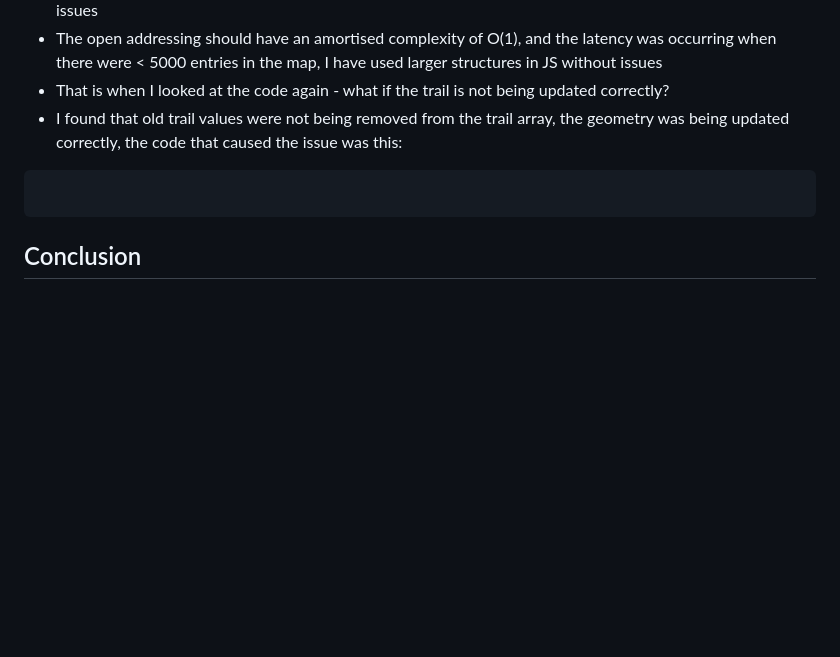
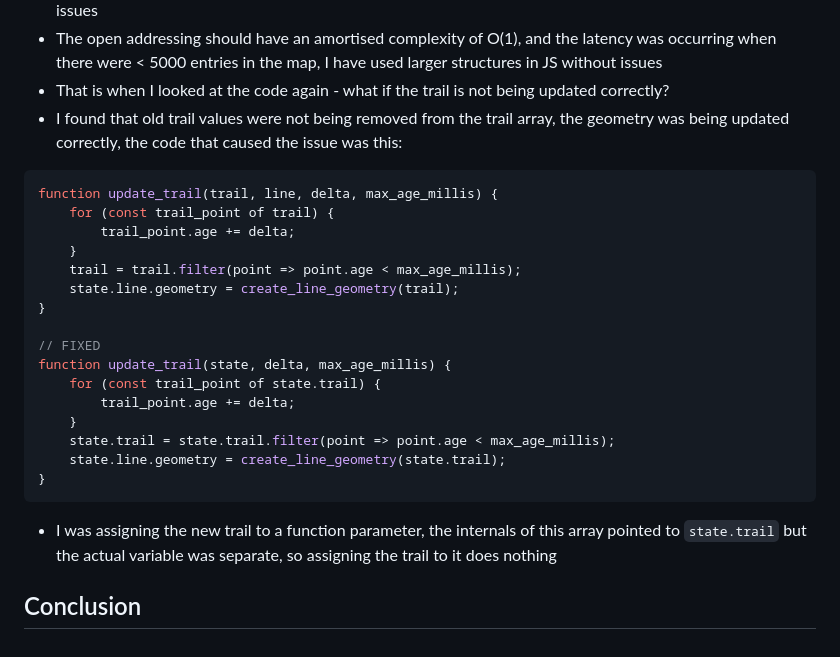
Before and after one commit to AntonyLoose/attractor-generator, a Markdown page: report.md, the part around the change. Drawn GitHub-style; blank space fills up the shorter version.

Commit message:
docs: dot points for report

````diff
--- a/report.md
+++ b/report.md
@@ -109,7 +109,25 @@ function update_elapsed(state) {
   that caused the issue was this:
 
 ```ts
+function update_trail(trail, line, delta, max_age_millis) {
+    for (const trail_point of trail) {
+        trail_point.age += delta;
+    }
+    trail = trail.filter(point => point.age < max_age_millis);
+    state.line.geometry = create_line_geometry(trail);
+}
 
+// FIXED
+function update_trail(state, delta, max_age_millis) {
+    for (const trail_point of state.trail) {
+        trail_point.age += delta;
+    }
+    state.trail = state.trail.filter(point => point.age < max_age_millis);
+    state.line.geometry = create_line_geometry(state.trail);
+}
 ```
 
+- I was assigning the new trail to a function parameter, the internals of this array pointed to `state.trail` but the actual
+  variable was separate, so assigning the trail to it does nothing
+
 ## Conclusion
````
